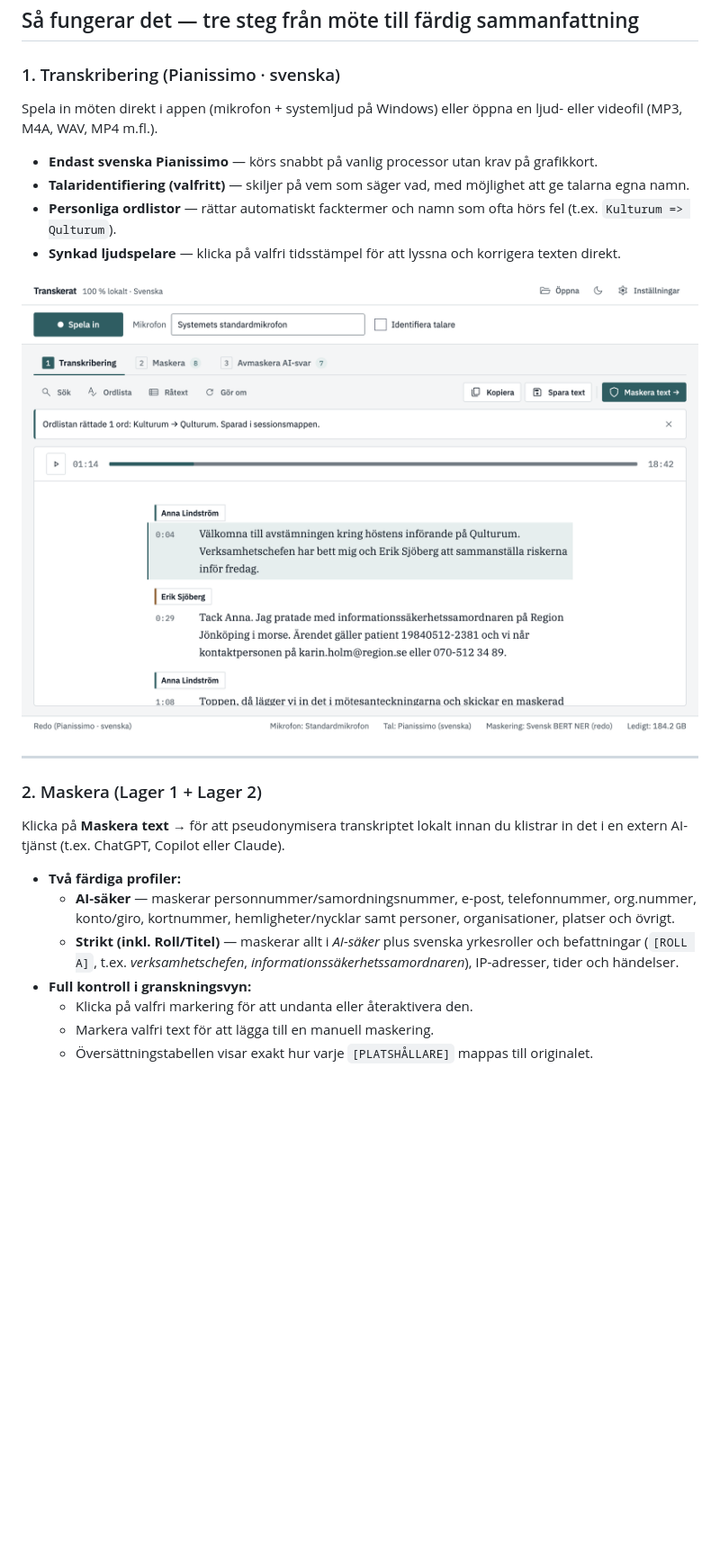
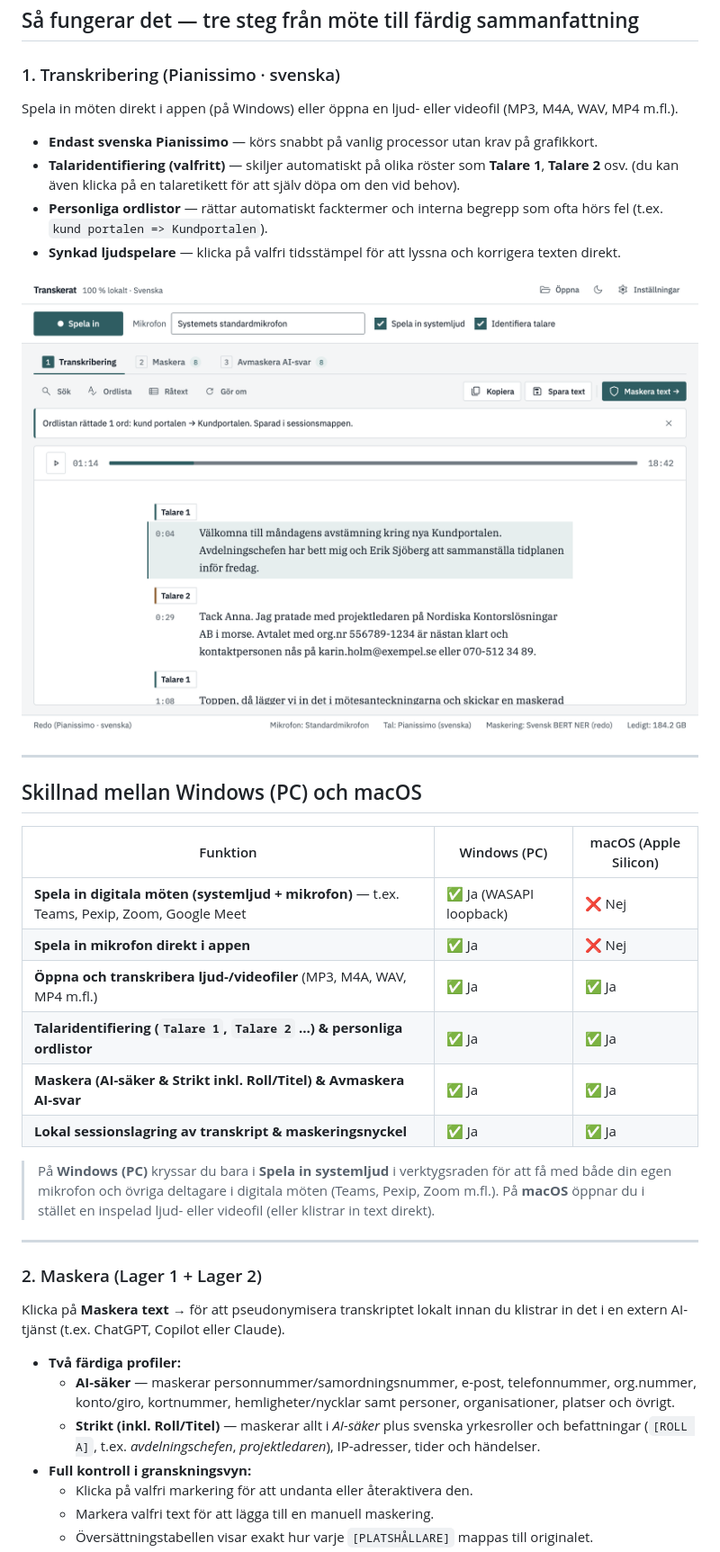
Before and after one commit to mrswedish/transkerat, a Markdown page: README.md, the part around the change. Shown at 90% size. Drawn GitHub-style; pictures changed too: docs/screenshots/01-transkribering.png; blank space fills up the shorter version.

Commit message:
Uppdatera README och skärmdumpar: generellt möte, Talare 1/2, Windows vs macOS [skip ci]

```diff
--- a/README.md
+++ b/README.md
@@ -13,14 +13,29 @@ All taligenkänning, namn- och rollmaskering samt återställning av AI-svar ske
 ## Så fungerar det — tre steg från möte till färdig sammanfattning
 
 ### 1. Transkribering (Pianissimo · svenska)
-Spela in möten direkt i appen (mikrofon + systemljud på Windows) eller öppna en ljud- eller videofil (MP3, M4A, WAV, MP4 m.fl.).
+Spela in möten direkt i appen (på Windows) eller öppna en ljud- eller videofil (MP3, M4A, WAV, MP4 m.fl.).
 
 - **Endast svenska Pianissimo** — körs snabbt på vanlig processor utan krav på grafikkort.
-- **Talaridentifiering (valfritt)** — skiljer på vem som säger vad, med möjlighet att ge talarna egna namn.
-- **Personliga ordlistor** — rättar automatiskt facktermer och namn som ofta hörs fel (t.ex. `Kulturum => Qulturum`).
+- **Talaridentifiering (valfritt)** — skiljer automatiskt på olika röster som **Talare 1**, **Talare 2** osv. (du kan även klicka på en talaretikett för att själv döpa om den vid behov).
+- **Personliga ordlistor** — rättar automatiskt facktermer och interna begrepp som ofta hörs fel (t.ex. `kund portalen => Kundportalen`).
 - **Synkad ljudspelare** — klicka på valfri tidsstämpel för att lyssna och korrigera texten direkt.
 
 ![Steg 1: Transkribering i Transkerat](docs/screenshots/01-transkribering.png)
+
+---
+
+## Skillnad mellan Windows (PC) och macOS
+
+| Funktion | Windows (PC) | macOS (Apple Silicon) |
+|---|---|---|
+| **Spela in digitala möten (systemljud + mikrofon)** — t.ex. Teams, Pexip, Zoom, Google Meet | ✅ Ja (WASAPI loopback) | ❌ Nej |
+| **Spela in mikrofon direkt i appen** | ✅ Ja | ❌ Nej |
+| **Öppna och transkribera ljud-/videofiler** (MP3, M4A, WAV, MP4 m.fl.) | ✅ Ja | ✅ Ja |
+| **Talaridentifiering (`Talare 1`, `Talare 2` …) & personliga ordlistor** | ✅ Ja | ✅ Ja |
+| **Maskera (AI-säker & Strikt inkl. Roll/Titel) & Avmaskera AI-svar** | ✅ Ja | ✅ Ja |
+| **Lokal sessionslagring av transkript & maskeringsnyckel** | ✅ Ja | ✅ Ja |
+
+> På **Windows (PC)** kryssar du bara i **Spela in systemljud** i verktygsraden för att få med både din egen mikrofon och övriga deltagare i digitala möten (Teams, Pexip, Zoom m.fl.). På **macOS** öppnar du i stället en inspelad ljud- eller videofil (eller klistrar in text direkt).
 
 ---
 
@@ -29,7 +44,7 @@ Klicka på **Maskera text →** för att pseudonymisera transkriptet lokalt inna
 
 - **Två färdiga profiler:**
   - **AI-säker** — maskerar personnummer/samordningsnummer, e-post, telefonnummer, org.nummer, konto/giro, kortnummer, hemligheter/nycklar samt personer, organisationer, platser och övrigt.
-  - **Strikt (inkl. Roll/Titel)** — maskerar allt i *AI-säker* plus svenska yrkesroller och befattningar (`[ROLL A]`, t.ex. *verksamhetschefen*, *informationssäkerhetssamordnaren*), IP-adresser, tider och händelser.
+  - **Strikt (inkl. Roll/Titel)** — maskerar allt i *AI-säker* plus svenska yrkesroller och befattningar (`[ROLL A]`, t.ex. *avdelningschefen*, *projektledaren*), IP-adresser, tider och händelser.
 - **Full kontroll i granskningsvyn:**
   - Klicka på valfri markering för att undanta eller återaktivera den.
   - Markera valfri text för att lägga till en manuell maskering.
```
Also changed, not shown: docs/screenshots/02-maskera.png, docs/screenshots/03-avmaskera.png.
